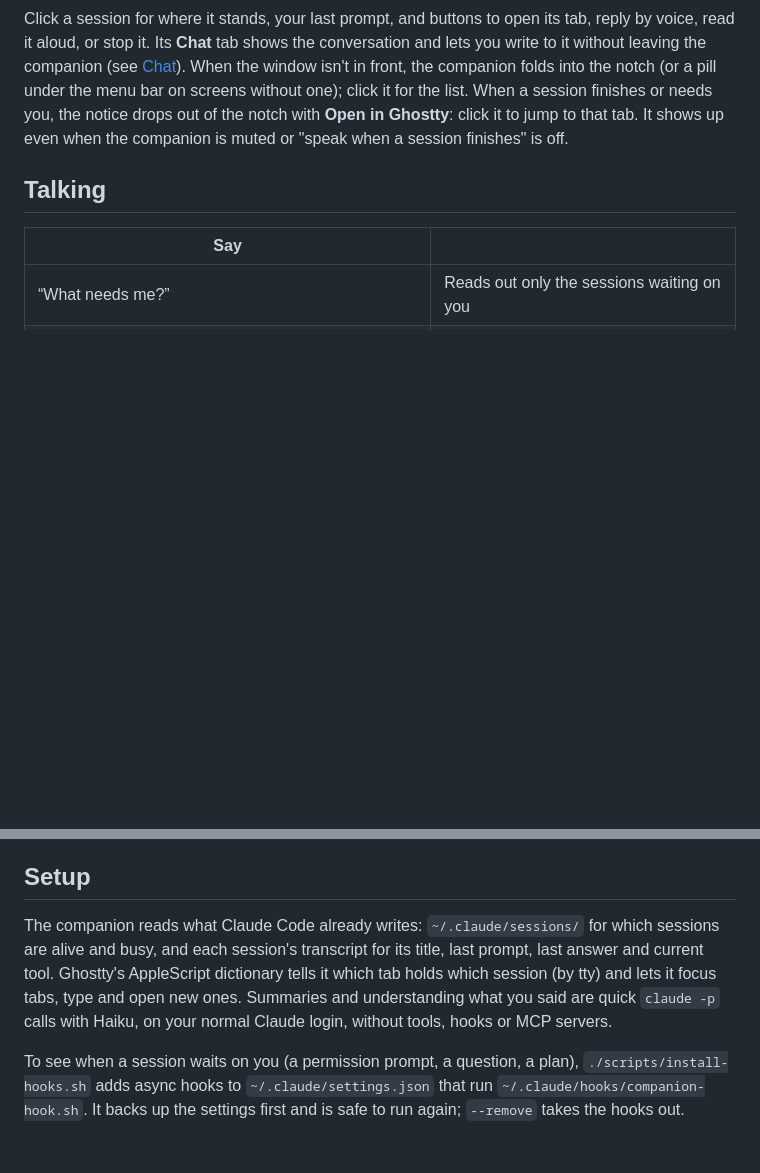
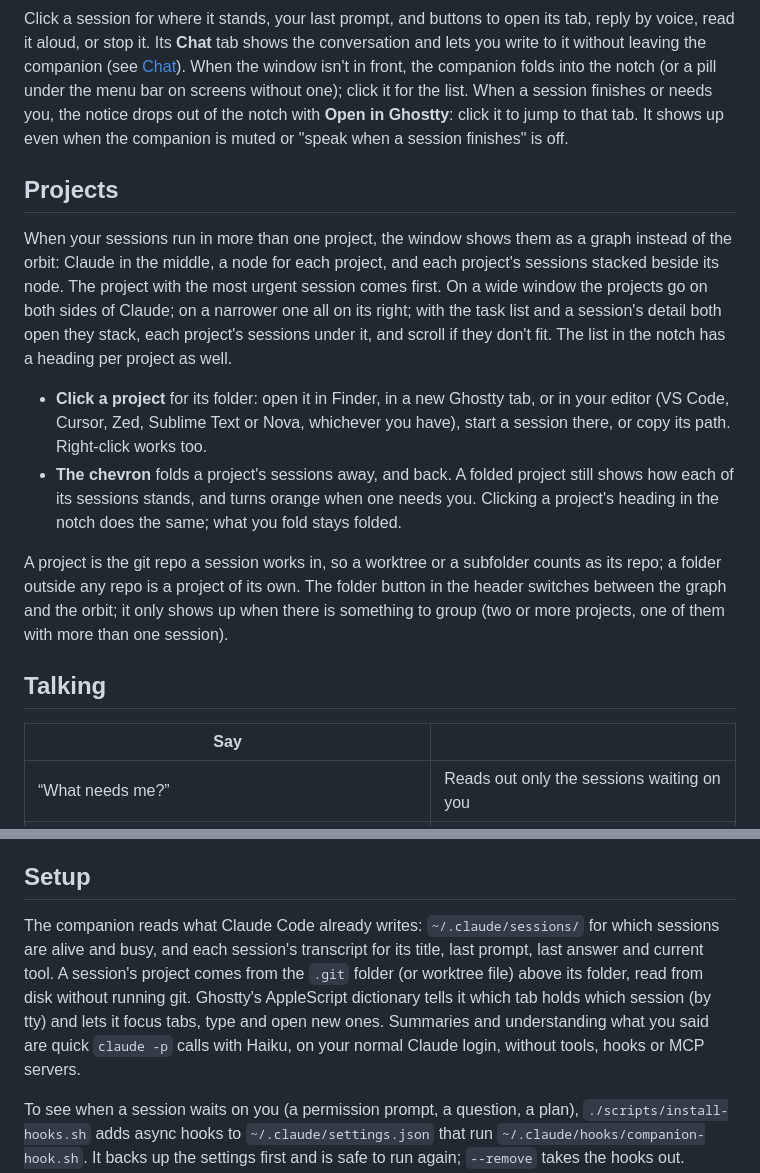
Before and after one commit to nfpocket/claude-companion, a Markdown page: README.md, 2 parts joined by grey strips. GitHub-like rendering; blank space fills up the shorter version.

```diff
--- a/README.md
+++ b/README.md
@@ -46,6 +46,15 @@ In the chat field: Return sends, ⇧ Return or ⌥ Return starts a new line, Esc
 In the task list: Return adds a task or renames the selected one, ⌘Return starts a new line, Space marks it done, ⌘1 – ⌘4 move it to In Progress, Todo, Deferred or Done, ⇧⌘N groups the selection into a folder, ⌫ deletes and ⌘Z undoes.
 
 Click a session for where it stands, your last prompt, and buttons to open its tab, reply by voice, read it aloud, or stop it. Its **Chat** tab shows the conversation and lets you write to it without leaving the companion (see [Chat](#chat)). When the window isn't in front, the companion folds into the notch (or a pill under the menu bar on screens without one); click it for the list. When a session finishes or needs you, the notice drops out of the notch with **Open in Ghostty**: click it to jump to that tab. It shows up even when the companion is muted or "speak when a session finishes" is off.
+
+## Projects
+
+When your sessions run in more than one project, the window shows them as a graph instead of the orbit: Claude in the middle, a node for each project, and each project's sessions stacked beside its node. The project with the most urgent session comes first. On a wide window the projects go on both sides of Claude; on a narrower one all on its right; with the task list and a session's detail both open they stack, each project's sessions under it, and scroll if they don't fit. The list in the notch has a heading per project as well.
+
+- **Click a project** for its folder: open it in Finder, in a new Ghostty tab, or in your editor (VS Code, Cursor, Zed, Sublime Text or Nova, whichever you have), start a session there, or copy its path. Right-click works too.
+- **The chevron** folds a project's sessions away, and back. A folded project still shows how each of its sessions stands, and turns orange when one needs you. Clicking a project's heading in the notch does the same; what you fold stays folded.
+
+A project is the git repo a session works in, so a worktree or a subfolder counts as its repo; a folder outside any repo is a project of its own. The folder button in the header switches between the graph and the orbit; it only shows up when there is something to group (two or more projects, one of them with more than one session).
 
 ## Talking
 
@@ -116,7 +125,7 @@ Spoken audio is cached by text, so repeated announcements cost nothing. When few
 
 ## Setup
 
-The companion reads what Claude Code already writes: `~/.claude/sessions/` for which sessions are alive and busy, and each session's transcript for its title, last prompt, last answer and current tool. Ghostty's AppleScript dictionary tells it which tab holds which session (by tty) and lets it focus tabs, type and open new ones. Summaries and understanding what you said are quick `claude -p` calls with Haiku, on your normal Claude login, without tools, hooks or MCP servers.
+The companion reads what Claude Code already writes: `~/.claude/sessions/` for which sessions are alive and busy, and each session's transcript for its title, last prompt, last answer and current tool. A session's project comes from the `.git` folder (or worktree file) above its folder, read from disk without running git. Ghostty's AppleScript dictionary tells it which tab holds which session (by tty) and lets it focus tabs, type and open new ones. Summaries and understanding what you said are quick `claude -p` calls with Haiku, on your normal Claude login, without tools, hooks or MCP servers.
 
 To see when a session waits on you (a permission prompt, a question, a plan), `./scripts/install-hooks.sh` adds async hooks to `~/.claude/settings.json` that run `~/.claude/hooks/companion-hook.sh`. It backs up the settings first and is safe to run again; `--remove` takes the hooks out. Sessions that are already running may need a restart to pick them up.
 
```
Also changed, not shown: other parts of README.md (+1 -1 lines), screenshots/announcement.png, screenshots/chat.png, screenshots/orbit.png, screenshots/pill.png, 12 other files.
